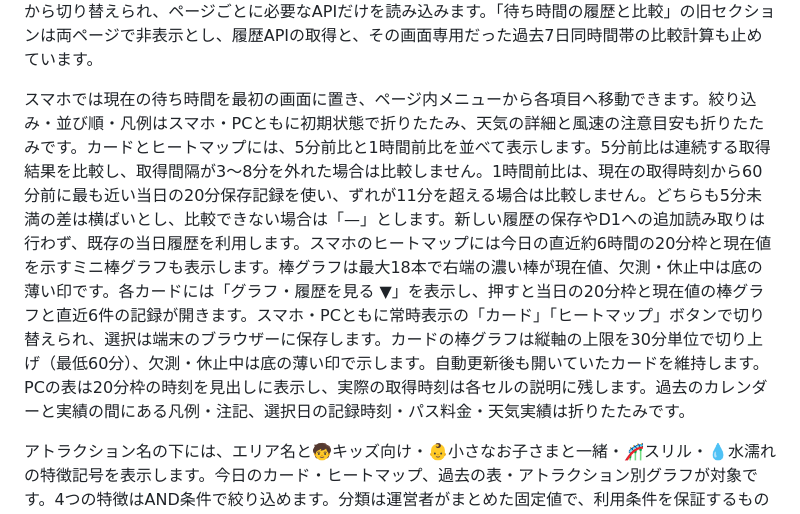
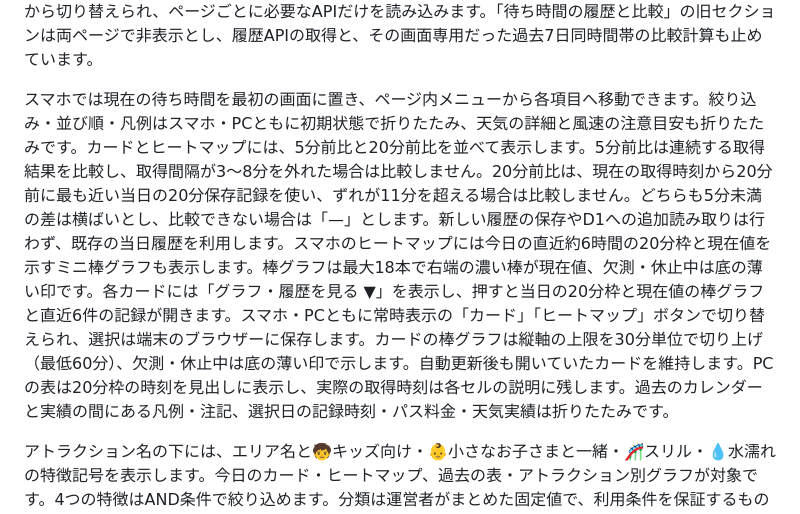
Before and after one commit to ahoro535401/usj-wait-nav, a Markdown page: README.md, the part around the change. Drawn GitHub-style.

Commit message:
Document 20-minute wait-time comparison

```diff
--- a/README.md
+++ b/README.md
@@ -18,7 +18,7 @@ D1の読み書きを抑えるため、20分ごとの記録と同じトランザ
 
 ページは「今日のパーク」（`/`）、「地図で探す」（`/map`）、「行く前に」（`/plan`）に分けています。今日のパークでは現在の待ち時間、今日のショー、休止情報、天気を表示します。地図で探すでは運営者制作の `public/park-map.jpg` を拡大・移動し、アトラクションのピンから現在値を確認できます。位置は `public/map.html` の `spots` にある画像上の百分率座標です。2026-10-08に運営者が確認ページから共有した21地点の修正座標を反映し、11番・23番は自動仮配置の座標を維持しています。入口の厳密な位置ではありません。同一施設の通常版・夜間版は1つのピンにまとめます。既存の `/api/waits` を読み、地図独自の収集・D1書き込みはありません。行く前にでは1つのカレンダーに過去の混雑実績と今日以降の営業時間・休止予定を表示し、ショーの日付選択とイベント情報も用意しています。各ページのタブから切り替えられ、ページごとに必要なAPIだけを読み込みます。「待ち時間の履歴と比較」の旧セクションは両ページで非表示とし、履歴APIの取得と、その画面専用だった過去7日同時間帯の比較計算も止めています。
 
-スマホでは現在の待ち時間を最初の画面に置き、ページ内メニューから各項目へ移動できます。絞り込み・並び順・凡例はスマホ・PCともに初期状態で折りたたみ、天気の詳細と風速の注意目安も折りたたみです。カードとヒートマップには、5分前比と1時間前比を並べて表示します。5分前比は連続する取得結果を比較し、取得間隔が3〜8分を外れた場合は比較しません。1時間前比は、現在の取得時刻から60分前に最も近い当日の20分保存記録を使い、ずれが11分を超える場合は比較しません。どちらも5分未満の差は横ばいとし、比較できない場合は「—」とします。新しい履歴の保存やD1への追加読み取りは行わず、既存の当日履歴を利用します。スマホのヒートマップには今日の直近約6時間の20分枠と現在値を示すミニ棒グラフも表示します。棒グラフは最大18本で右端の濃い棒が現在値、欠測・休止中は底の薄い印です。各カードには「グラフ・履歴を見る ▼」を表示し、押すと当日の20分枠と現在値の棒グラフと直近6件の記録が開きます。スマホ・PCともに常時表示の「カード」「ヒートマップ」ボタンで切り替えられ、選択は端末のブラウザーに保存します。カードの棒グラフは縦軸の上限を30分単位で切り上げ（最低60分）、欠測・休止中は底の薄い印で示します。自動更新後も開いていたカードを維持します。PCの表は20分枠の時刻を見出しに表示し、実際の取得時刻は各セルの説明に残します。過去のカレンダーと実績の間にある凡例・注記、選択日の記録時刻・パス料金・天気実績は折りたたみです。
+スマホでは現在の待ち時間を最初の画面に置き、ページ内メニューから各項目へ移動できます。絞り込み・並び順・凡例はスマホ・PCともに初期状態で折りたたみ、天気の詳細と風速の注意目安も折りたたみです。カードとヒートマップには、5分前比と20分前比を並べて表示します。5分前比は連続する取得結果を比較し、取得間隔が3〜8分を外れた場合は比較しません。20分前比は、現在の取得時刻から20分前に最も近い当日の20分保存記録を使い、ずれが11分を超える場合は比較しません。どちらも5分未満の差は横ばいとし、比較できない場合は「—」とします。新しい履歴の保存やD1への追加読み取りは行わず、既存の当日履歴を利用します。スマホのヒートマップには今日の直近約6時間の20分枠と現在値を示すミニ棒グラフも表示します。棒グラフは最大18本で右端の濃い棒が現在値、欠測・休止中は底の薄い印です。各カードには「グラフ・履歴を見る ▼」を表示し、押すと当日の20分枠と現在値の棒グラフと直近6件の記録が開きます。スマホ・PCともに常時表示の「カード」「ヒートマップ」ボタンで切り替えられ、選択は端末のブラウザーに保存します。カードの棒グラフは縦軸の上限を30分単位で切り上げ（最低60分）、欠測・休止中は底の薄い印で示します。自動更新後も開いていたカードを維持します。PCの表は20分枠の時刻を見出しに表示し、実際の取得時刻は各セルの説明に残します。過去のカレンダーと実績の間にある凡例・注記、選択日の記録時刻・パス料金・天気実績は折りたたみです。
 
 アトラクション名の下には、エリア名と🧒キッズ向け・👶小さなお子さまと一緒・🎢スリル・💧水濡れの特徴記号を表示します。今日のカード・ヒートマップ、過去の表・アトラクション別グラフが対象です。4つの特徴はAND条件で絞り込めます。分類は運営者がまとめた固定値で、利用条件を保証するものではありません。記号の説明は両ページで折りたたみ、詳しい利用条件はUSJ公式をご確認ください。
 
```
